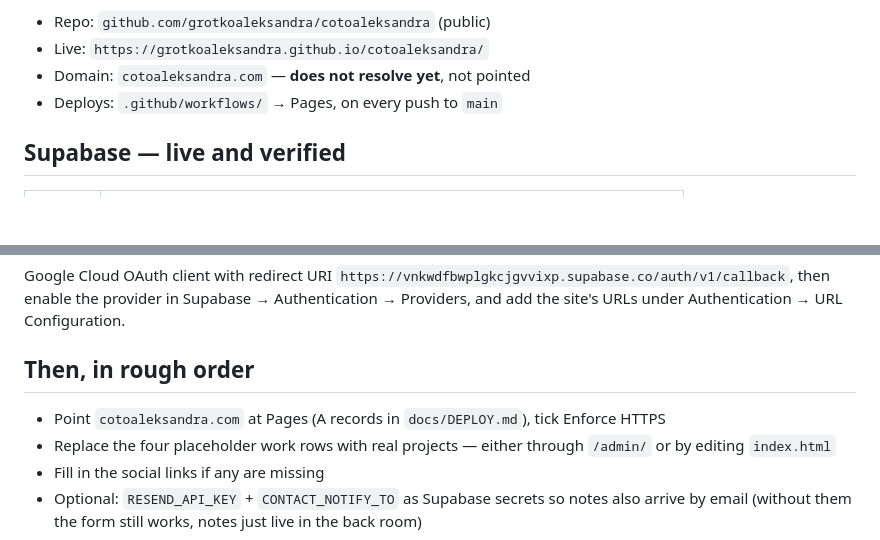
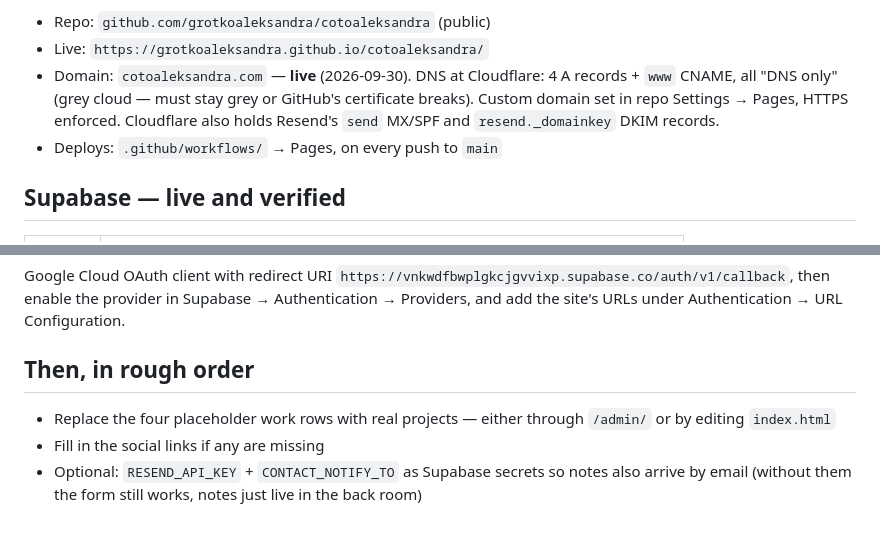
Before and after one commit to grotkoaleksandra/cotoaleksandra, a Markdown page: HANDOFF.md, 2 parts joined by grey strips. Drawn GitHub-style; blank space fills up the shorter version.

Commit message:
Docs: cotoaleksandra.com is live
Co-Authored-By: Claude Opus 5.5 <noreply@anthropic.com>

```diff
--- a/HANDOFF.md
+++ b/HANDOFF.md
@@ -24,7 +24,7 @@ earlier cream-and-terracotta scrolling page, which she found ugly. Lives in
 
 - Repo: `github.com/grotkoaleksandra/cotoaleksandra` (public)
 - Live: `https://grotkoaleksandra.github.io/cotoaleksandra/`
-- Domain: `cotoaleksandra.com` — **does not resolve yet**, not pointed
+- Domain: `cotoaleksandra.com` — **live** (2026-09-30). DNS at Cloudflare: 4 A records + `www` CNAME, all "DNS only" (grey cloud — must stay grey or GitHub's certificate breaks). Custom domain set in repo Settings → Pages, HTTPS enforced. Cloudflare also holds Resend's `send` MX/SPF and `resend._domainkey` DKIM records.
 - Deploys: `.github/workflows/` → Pages, on every push to `main`
 
 ## Supabase — live and verified
@@ -83,8 +83,6 @@ provider in Supabase → Authentication → Providers, and add the site's URLs
 under Authentication → URL Configuration.
 
 ## Then, in rough order
-- Point `cotoaleksandra.com` at Pages (A records in `docs/DEPLOY.md`), tick
-  Enforce HTTPS
 - Replace the four placeholder work rows with real projects — either through
   `/admin/` or by editing `index.html`
 - Fill in the social links if any are missing
```
